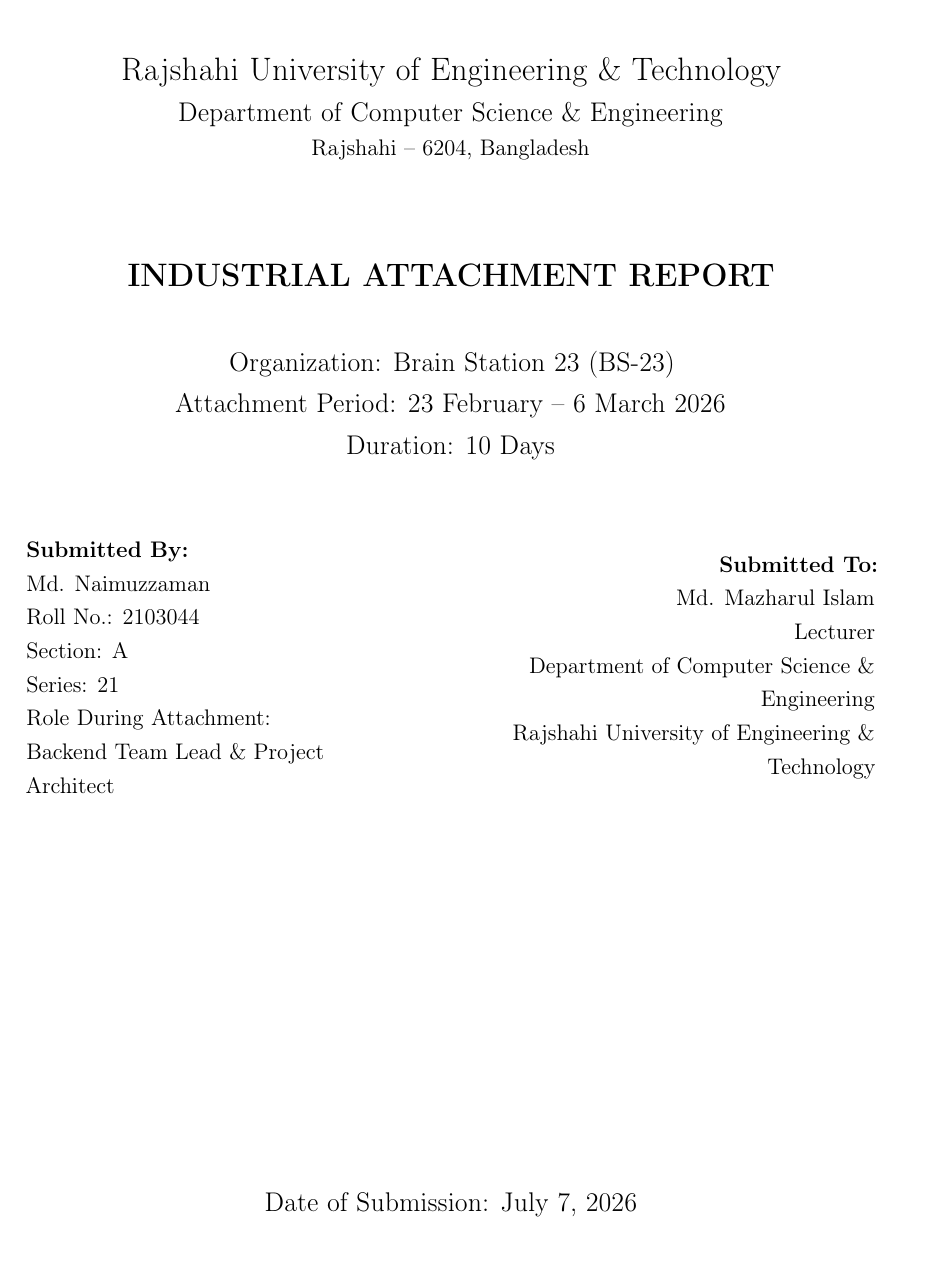
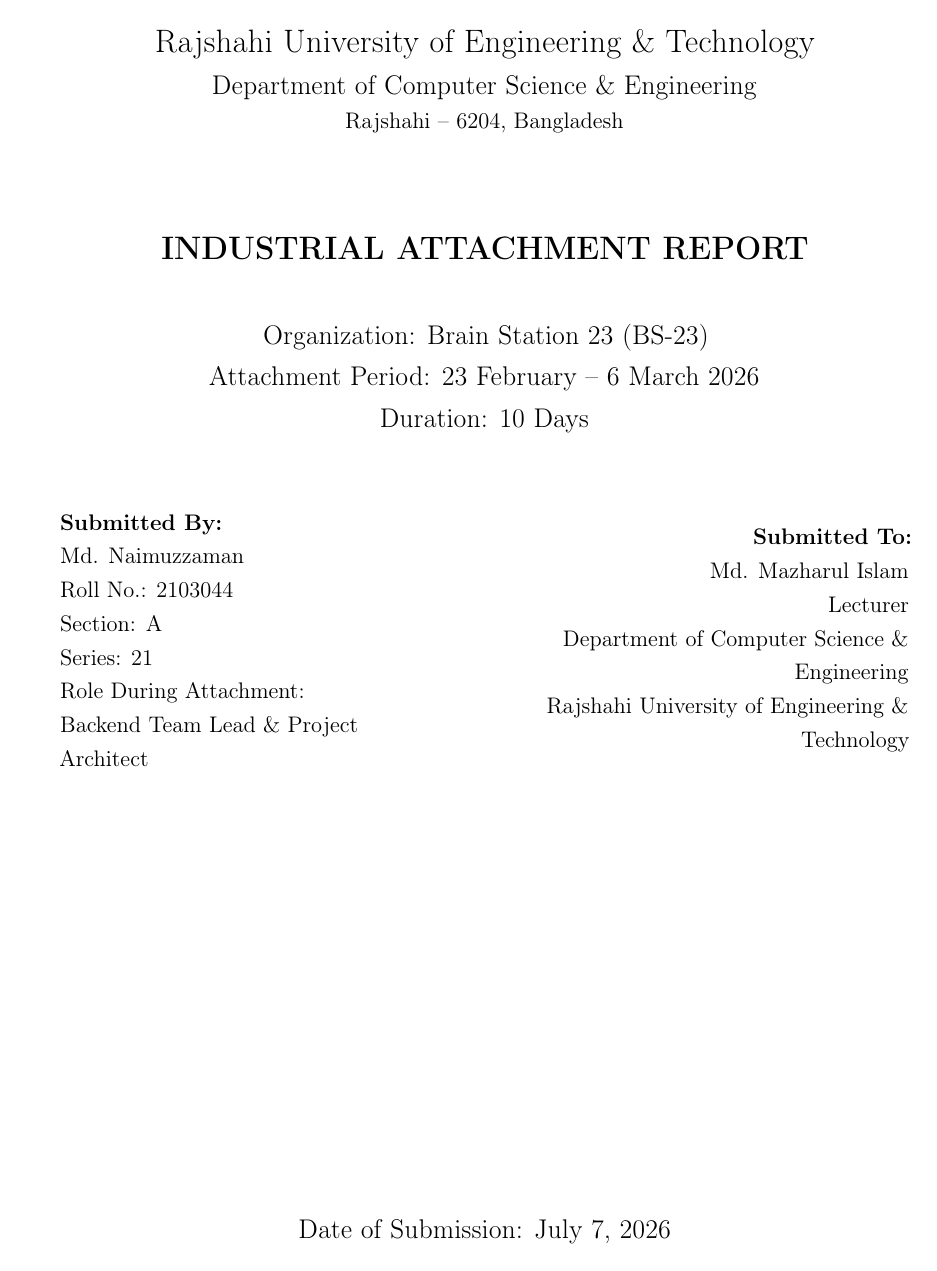
Before and after one commit to naim1405/attachment_report, a LaTeX thesis (report/naim_report/main.tex): page 1 of 81 before the commit and page 1 of 76 after it. Compiled offline with pdfLaTeX.

Commit message:
change margin

```diff
--- a/report/naim_report/main.tex
+++ b/report/naim_report/main.tex
@@ -6,7 +6,7 @@
 % ===== Packages =====
 \usepackage[utf8]{inputenc}
 \usepackage[T1]{fontenc}
-\usepackage[margin=1in,top=1.2in,bottom=1.2in]{geometry}
+\usepackage[left=1.25in,right=0.75in,top=1in,bottom=1in]{geometry}
 \usepackage{setspace}
 \usepackage{graphicx}
 \usepackage{float}
```
